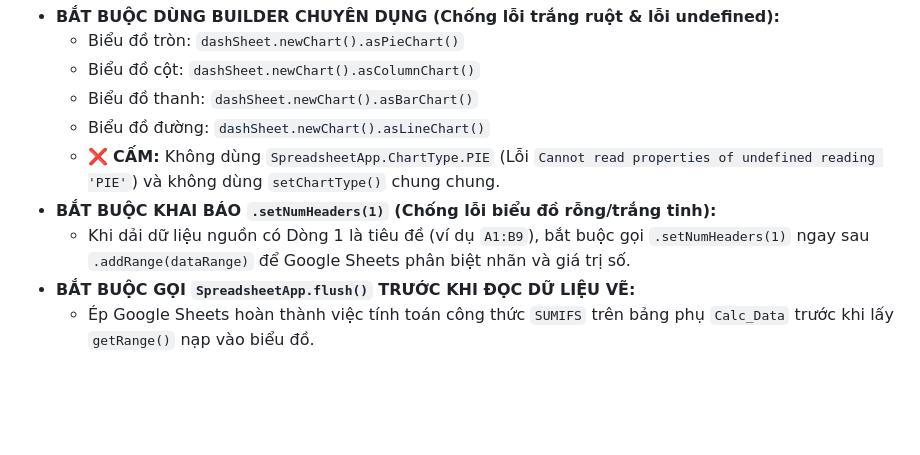
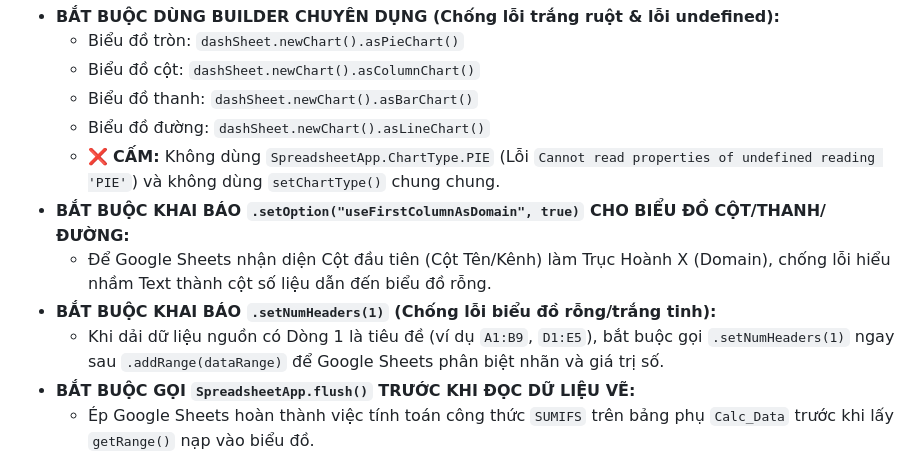
Before and after one commit to nguyentuanviet12k1d22cntt02-eng/BaiTap_AI_10, a Markdown page: QUY_TAC_SINH_CODE_APPS_SCRIPT_AI.md, the part around the change. Drawn GitHub-style; blank space fills up the shorter version.

Commit message:
feat(rules): bo sung quy tac useFirstColumnAsDomain cho bieu do cot trong Apps Script

```diff
--- a/QUY_TAC_SINH_CODE_APPS_SCRIPT_AI.md
+++ b/QUY_TAC_SINH_CODE_APPS_SCRIPT_AI.md
@@ -62,8 +62,10 @@
   - Biểu đồ thanh: `dashSheet.newChart().asBarChart()`
   - Biểu đồ đường: `dashSheet.newChart().asLineChart()`
   - ❌ **CẤM:** Không dùng `SpreadsheetApp.ChartType.PIE` (Lỗi `Cannot read properties of undefined reading 'PIE'`) và không dùng `setChartType()` chung chung.
+* **BẮT BUỘC KHAI BÁO `.setOption("useFirstColumnAsDomain", true)` CHO BIỂU ĐỒ CỘT/THANH/ĐƯỜNG:**
+  - Để Google Sheets nhận diện Cột đầu tiên (Cột Tên/Kênh) làm Trục Hoành X (Domain), chống lỗi hiểu nhầm Text thành cột số liệu dẫn đến biểu đồ rỗng.
 * **BẮT BUỘC KHAI BÁO `.setNumHeaders(1)` (Chống lỗi biểu đồ rỗng/trắng tinh):**
-  - Khi dải dữ liệu nguồn có Dòng 1 là tiêu đề (ví dụ `A1:B9`), bắt buộc gọi `.setNumHeaders(1)` ngay sau `.addRange(dataRange)` để Google Sheets phân biệt nhãn và giá trị số.
+  - Khi dải dữ liệu nguồn có Dòng 1 là tiêu đề (ví dụ `A1:B9`, `D1:E5`), bắt buộc gọi `.setNumHeaders(1)` ngay sau `.addRange(dataRange)` để Google Sheets phân biệt nhãn và giá trị số.
 * **BẮT BUỘC GỌI `SpreadsheetApp.flush()` TRƯỚC KHI ĐỌC DỮ LIỆU VẼ:**
   - Ép Google Sheets hoàn thành việc tính toán công thức `SUMIFS` trên bảng phụ `Calc_Data` trước khi lấy `getRange()` nạp vào biểu đồ.
 * **CƠ CHẾ XÓA BIỂU ĐỒ CŨ (CHỐNG VẼ ĐÈ/CHỒNG LẤN):**
```
Also changed, not shown: data/QUY_TAC_SINH_CODE_APPS_SCRIPT_AI.md (+3 -1 lines), docs/QUY_TAC_SINH_CODE_APPS_SCRIPT_AI.md (+3 -1 lines).
